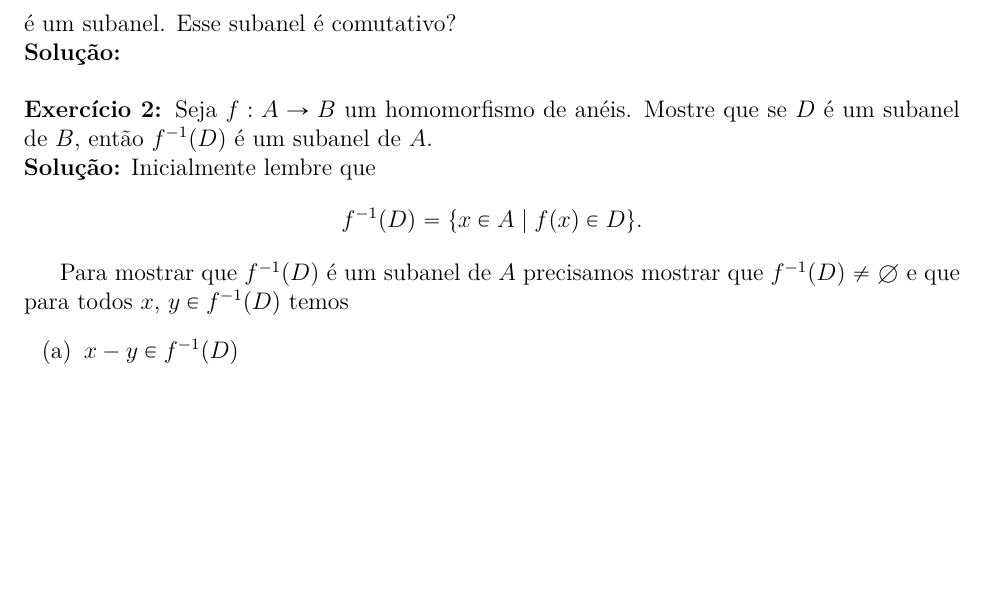
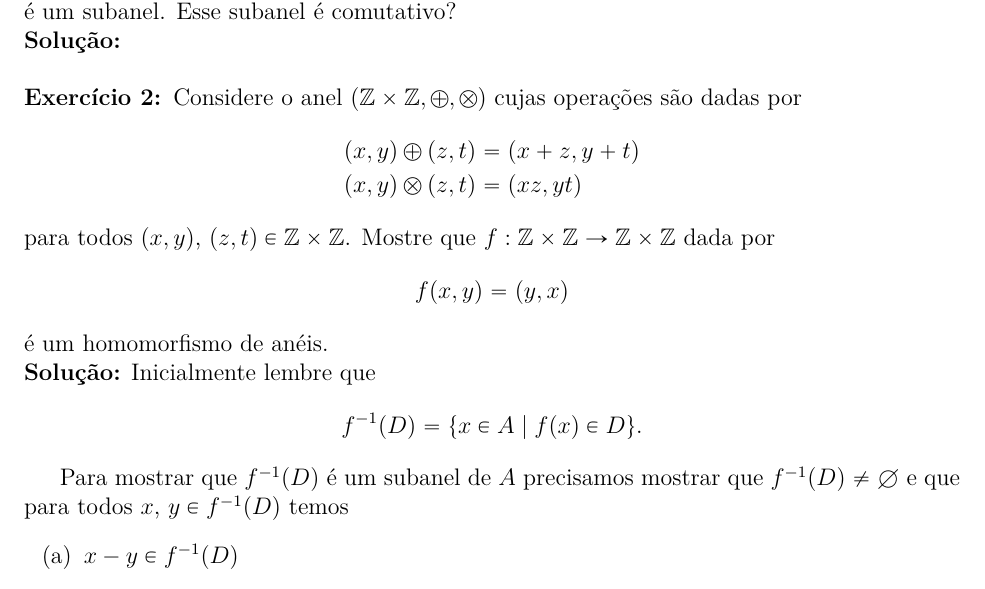
Before and after one commit to jfreitasunb/Algebra-1, a LaTeX document (testes/solucao-modulo-3-teste-1.tex): part of the page, cut so that both start at the same text, the shorter picture padded with empty space. Compiled offline with XeLaTeX.

Commit message:
Melhorias no enunciado.

```diff
--- a/testes/solucao-modulo-3-teste-1.tex
+++ b/testes/solucao-modulo-3-teste-1.tex
@@ -36,7 +36,16 @@ um anel com as operações usuais. Mostre que
 
 \vspace{.5cm}
 
-\questao Seja $f: A \to B$ um homomorfismo de an{\'e}is. Mostre que se $D$ {\'e} um subanel de $B$, ent{\~a}o $f^{-1}(D)$ {\'e} um subanel de $A$.
+\questao Considere o anel $(\z \times \z, \oplus, \otimes)$ cujas operações são dadas por
+\begin{align*}
+	(x, y) \oplus (z, t) &= (x + z, y + t)\\
+	(x, y) \otimes (z, t) &= (xz, yt)
+\end{align*}
+para todos $(x, y)$, $(z, t) \in \z \times \z$. Mostre que $f : \z \times \z \to \z \times \z$ dada por
+\[
+	f(x, y) = (y, x)
+\]
+é um homomorfismo de anéis.
 
 \noindent\textbf{Solu\c{c}\~ao:} Inicialmente lembre que
 \[
```
Also changed, not shown: testes/solucao-modulo-3-teste-1.tex (6 more changed lines).
